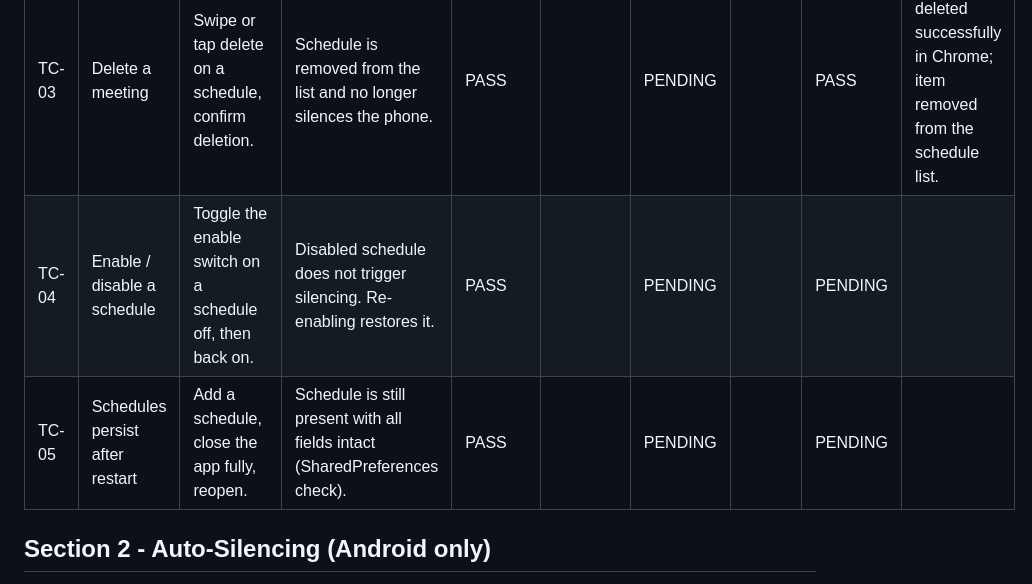
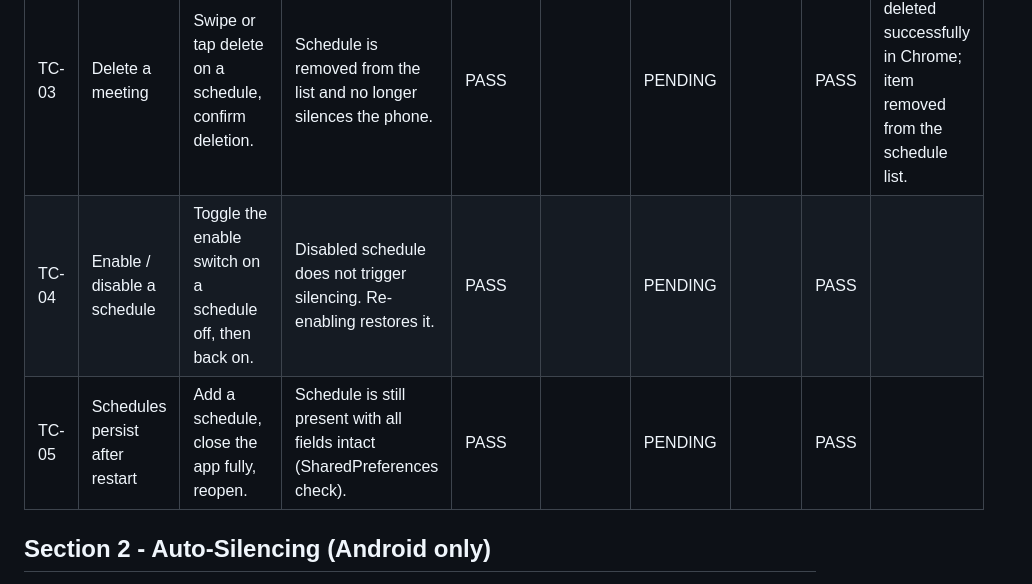
Before and after one commit to matthewcmaylo/ICT107proj, a Markdown page: TEST_PLAN.md, the part around one of its changes. Rendered like a GitHub page.

```diff
--- a/TEST_PLAN.md
+++ b/TEST_PLAN.md
@@ -22,8 +22,8 @@ Tests that meeting schedules can be created, edited, deleted, and persisted. Run
 | TC-01 | Add a new meeting | Open app, tap Schedules tab, tap Add, enter title "test meeting", start time 9:00 AM, end time 10:00 AM, select repeat days (Mon, Tue, Wed, Thu, Fri), save. | New schedule appears in the list with correct title "test meeting", time 9:00 AM–10:00 AM, and repeat days Mon–Fri. | PASS | | PENDING | | PASS | Created "test meeting" (9:00 AM–10:00 AM), repeat days Mon–Fri. Schedule displayed correctly in Chrome. |
 | TC-02 | Edit an existing meeting | Long-press or tap edit on a schedule, change the title and end time, save. | Schedule list shows updated values. | FAIL | Long-press edit not working, no edit path available | PENDING | | FAIL | No edit option or edit path available in Chrome. |
 | TC-03 | Delete a meeting | Swipe or tap delete on a schedule, confirm deletion. | Schedule is removed from the list and no longer silences the phone. | PASS | | PENDING | | PASS | Meeting deleted successfully in Chrome; item removed from the schedule list. |
-| TC-04 | Enable / disable a schedule | Toggle the enable switch on a schedule off, then back on. | Disabled schedule does not trigger silencing. Re-enabling restores it. | PASS | | PENDING | | PENDING | |
-| TC-05 | Schedules persist after restart | Add a schedule, close the app fully, reopen. | Schedule is still present with all fields intact (SharedPreferences check). | PASS | | PENDING | | PENDING | |
+| TC-04 | Enable / disable a schedule | Toggle the enable switch on a schedule off, then back on. | Disabled schedule does not trigger silencing. Re-enabling restores it. | PASS | | PENDING | | PASS | |
+| TC-05 | Schedules persist after restart | Add a schedule, close the app fully, reopen. | Schedule is still present with all fields intact (SharedPreferences check). | PASS | | PENDING | | PASS | |
 
 ## Section 2 - Auto-Silencing (Android only)
 
```
Also changed, not shown: other parts of TEST_PLAN.md (+5 -5 lines).
